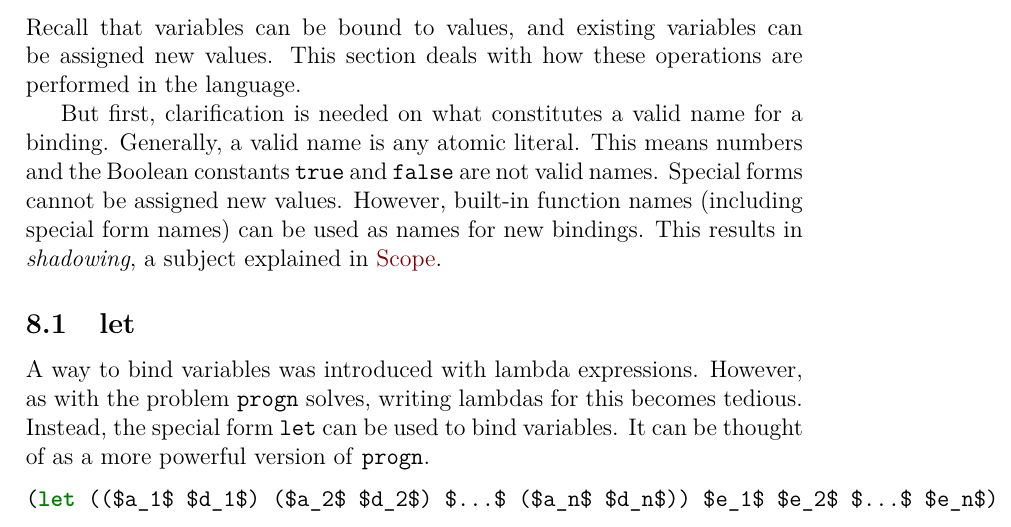
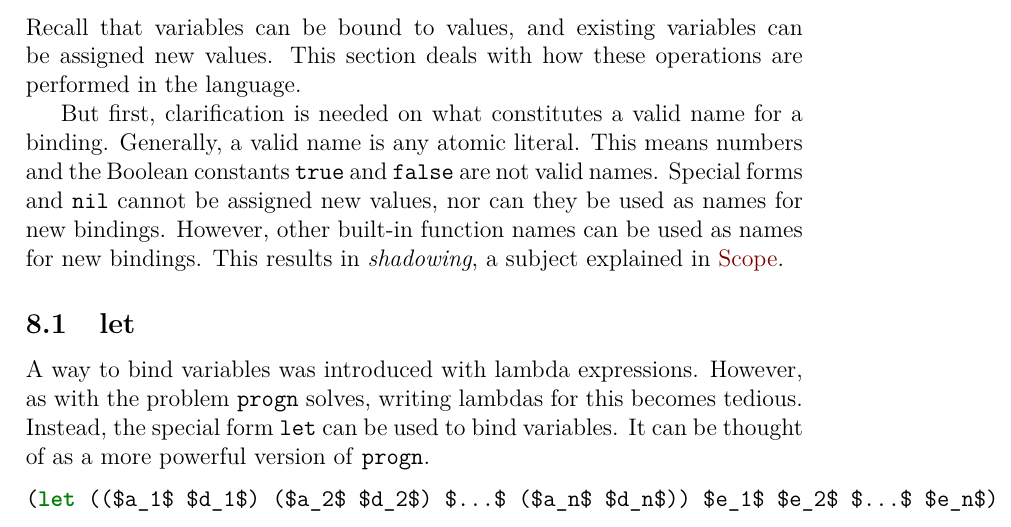
Before and after one commit to csun-comp430-s22/lispy, a LaTeX document (doc/manual.tex, which reads doc/manual/binding.tex): part of page 12 of 23, cut so that both start at the same text. Compiled offline with pdfLaTeX.

Commit message:
Docs: disallow shadowing special forms

```diff
--- a/doc/manual/binding.tex
+++ b/doc/manual/binding.tex
@@ -1,6 +1,6 @@
 Recall that variables can be bound to values, and existing variables can be assigned new values. This section deals with how these operations are performed in the language.
 
-But first, clarification is needed on what constitutes a valid name for a binding. Generally, a valid name is any atomic literal. This means numbers and the Boolean constants \texttt{true} and \texttt{false} are not valid names. Special forms cannot be assigned new values. However, built-in function names (including special form names) can be used as names for new bindings. This results in \textit{shadowing}, a subject explained in~\nameref{sec:scope}.
+But first, clarification is needed on what constitutes a valid name for a binding. Generally, a valid name is any atomic literal. This means numbers and the Boolean constants \texttt{true} and \texttt{false} are not valid names. Special forms and \texttt{nil} cannot be assigned new values, nor can they be used as names for new bindings. However, other built-in function names can be used as names for new bindings. This results in \textit{shadowing}, a subject explained in~\nameref{sec:scope}.
 
 \subsection{let}
 A way to bind variables was introduced with lambda expressions. However, as with the problem \texttt{progn} solves, writing lambdas for this becomes tedious. Instead, the special form \texttt{let} can be used to bind variables. It can be thought of as a more powerful version of \texttt{progn}.
```
